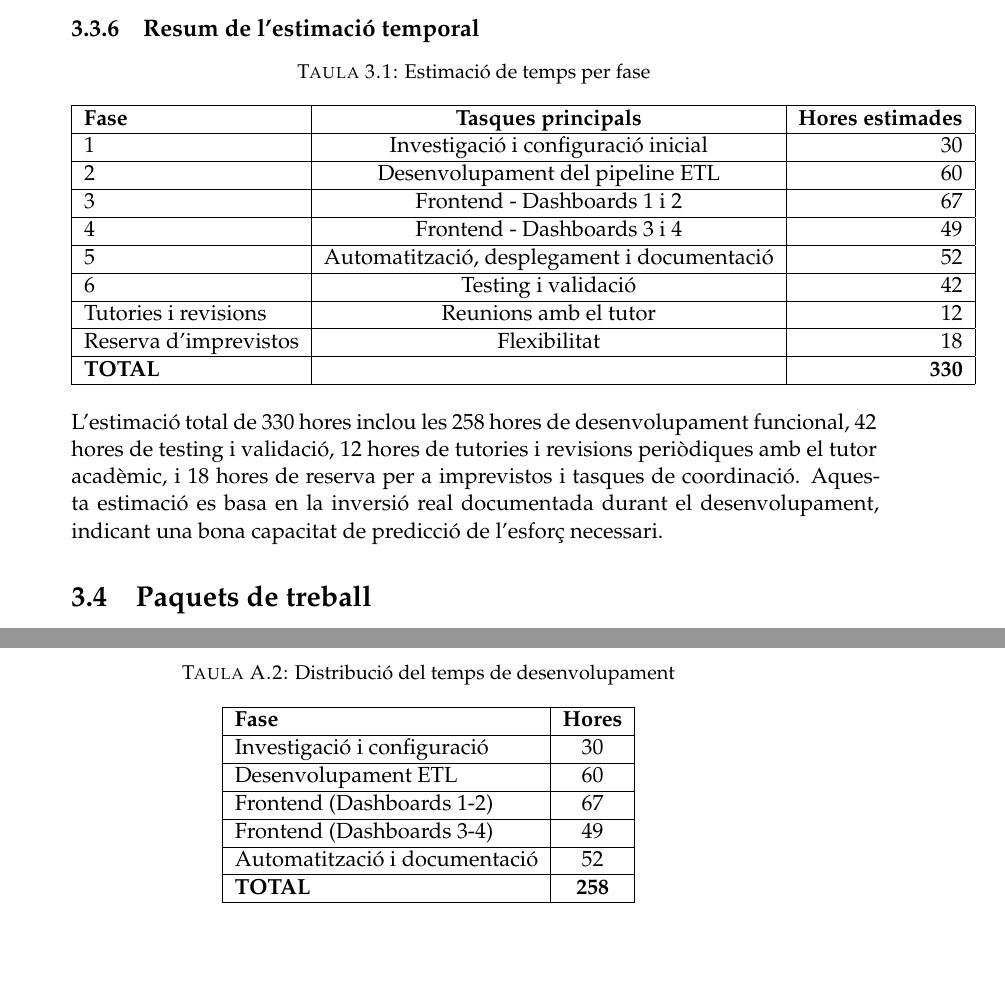
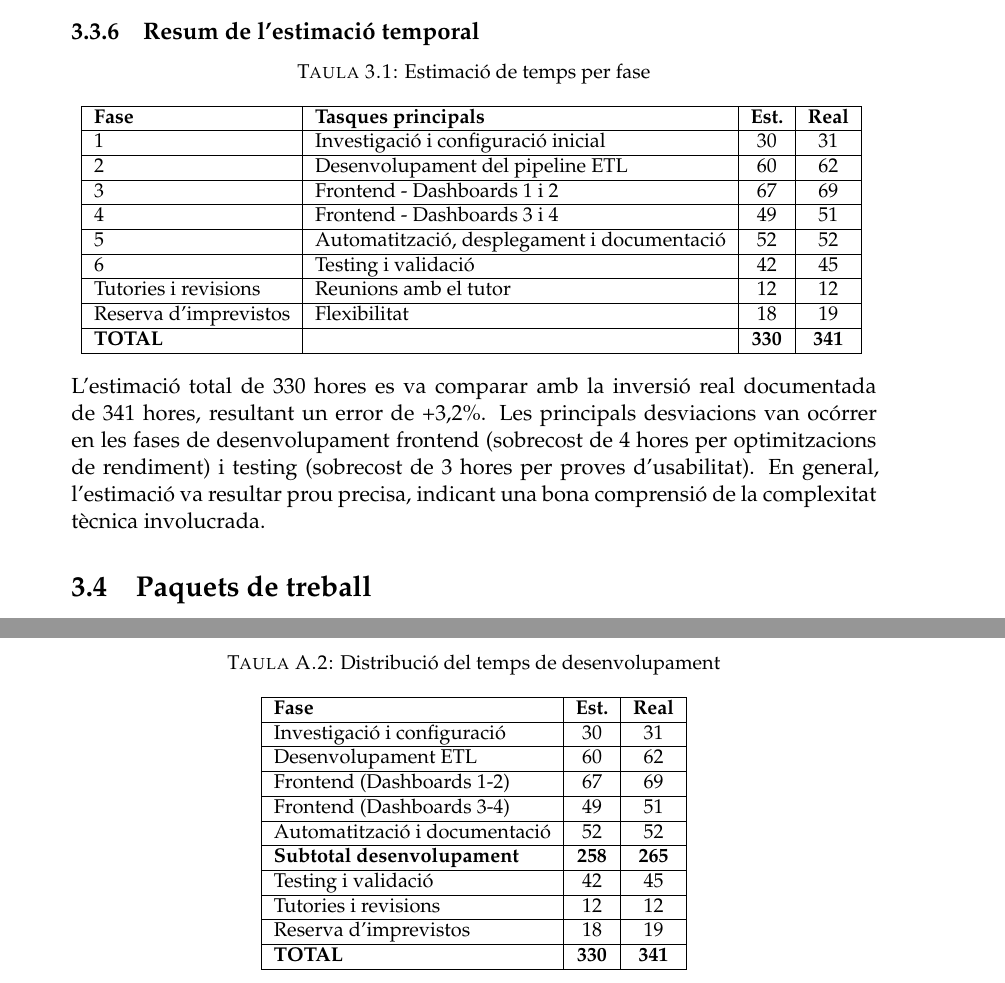
Before and after one commit to AlexRuizMaso/opendata-water-visualization, a LaTeX thesis (memoriaTFG/main.tex, which reads memoriaTFG/Appendix/AppendixA.tex, memoriaTFG/Chapters/Chapter03_Methodology.tex): two parts of pages 21 and 64 of 67 before the commit and two parts of pages 21 and 65 of 67 after it, joined at a grey line, cut so that both start at the same text, the shorter picture padded with empty space. Compiled offline with pdfLaTeX.

Commit message:
docs(memoria): update time estimation tables with real hours

```diff
--- a/memoriaTFG/Appendix/AppendixA.tex
+++ b/memoriaTFG/Appendix/AppendixA.tex
@@ -53,22 +53,31 @@ Draw.io & Diagrames & 0€ \\
 
 \begin{table}[h]
 \centering
+\small
 \caption{Distribució del temps de desenvolupament}
-\begin{tabular}{|l|c|}
+\begin{tabular}{|l|c|c|}
 \hline
-\textbf{Fase} & \textbf{Hores} \\
+\textbf{Fase} & \textbf{Est.} & \textbf{Real} \\
 \hline
-Investigació i configuració & 30 \\
+Investigació i configuració & 30 & 31 \\
 \hline
-Desenvolupament ETL & 60 \\
+Desenvolupament ETL & 60 & 62 \\
 \hline
-Frontend (Dashboards 1-2) & 67 \\
+Frontend (Dashboards 1-2) & 67 & 69 \\
 \hline
-Frontend (Dashboards 3-4) & 49 \\
+Frontend (Dashboards 3-4) & 49 & 51 \\
 \hline
-Automatització i documentació & 52 \\
+Automatització i documentació & 52 & 52 \\
 \hline
-\textbf{TOTAL} & \textbf{258} \\
+\textbf{Subtotal desenvolupament} & \textbf{258} & \textbf{265} \\
+\hline
+Testing i validació & 42 & 45 \\
+\hline
+Tutories i revisions & 12 & 12 \\
+\hline
+Reserva d'imprevistos & 18 & 19 \\
+\hline
+\textbf{TOTAL} & \textbf{330} & \textbf{341} \\
 \hline
 \end{tabular}
 \end{table}
--- a/memoriaTFG/Chapters/Chapter03_Methodology.tex
+++ b/memoriaTFG/Chapters/Chapter03_Methodology.tex
@@ -137,34 +137,35 @@ Les tasques planificades per a cada fase, amb el temps estimat basat en l'experi
 \subsection{Resum de l'estimació temporal}
 \begin{table}[h]
 \centering
+\small
 \caption{Estimació de temps per fase}
-\begin{tabular}{|l|c|r|}
+\begin{tabular}{|l|l|c|c|}
 \hline
-\textbf{Fase} & \textbf{Tasques principals} & \textbf{Hores estimades} \\
+\textbf{Fase} & \textbf{Tasques principals} & \textbf{Est.} & \textbf{Real} \\
 \hline
-1 & Investigació i configuració inicial & 30 \\
+1 & Investigació i configuració inicial & 30 & 31 \\
 \hline
-2 & Desenvolupament del pipeline ETL & 60 \\
+2 & Desenvolupament del pipeline ETL & 60 & 62 \\
 \hline
-3 & Frontend - Dashboards 1 i 2 & 67 \\
+3 & Frontend - Dashboards 1 i 2 & 67 & 69 \\
 \hline
-4 & Frontend - Dashboards 3 i 4 & 49 \\
+4 & Frontend - Dashboards 3 i 4 & 49 & 51 \\
 \hline
-5 & Automatització, desplegament i documentació & 52 \\
+5 & Automatització, desplegament i documentació & 52 & 52 \\
 \hline
-6 & Testing i validació & 42 \\
+6 & Testing i validació & 42 & 45 \\
 \hline
-Tutories i revisions & Reunions amb el tutor & 12 \\
+Tutories i revisions & Reunions amb el tutor & 12 & 12 \\
 \hline
-Reserva d'imprevistos & Flexibilitat & 18 \\
+Reserva d'imprevistos & Flexibilitat & 18 & 19 \\
 \hline
-\textbf{TOTAL} & & \textbf{330} \\
+\textbf{TOTAL} & & \textbf{330} & \textbf{341} \\
 \hline
 \end{tabular}
 \label{tab:time-estimation}
 \end{table}
 
-L'estimació total de 330 hores inclou les 258 hores de desenvolupament funcional, 42 hores de testing i validació, 12 hores de tutories i revisions periòdiques amb el tutor acadèmic, i 18 hores de reserva per a imprevistos i tasques de coordinació. Aquesta estimació es basa en la inversió real documentada durant el desenvolupament, indicant una bona capacitat de predicció de l'esforç necessari.
+L'estimació total de 330 hores es va comparar amb la inversió real documentada de 341 hores, resultant un error de +3,2\%. Les principals desviacions van ocórrer en les fases de desenvolupament frontend (sobrecost de 4 hores per optimitzacions de rendiment) i testing (sobrecost de 3 hores per proves d'usabilitat). En general, l'estimació va resultar prou precisa, indicant una bona comprensió de la complexitat tècnica involucrada.
 
 %----------------------------------------------------------------------------------------
 
```
Also changed, not shown: memoriaTFG/Chapters/Chapter04_Planning.tex (+13 -12 lines), memoriaTFG/Appendix/AppendixA.tex (2 more changed lines).
